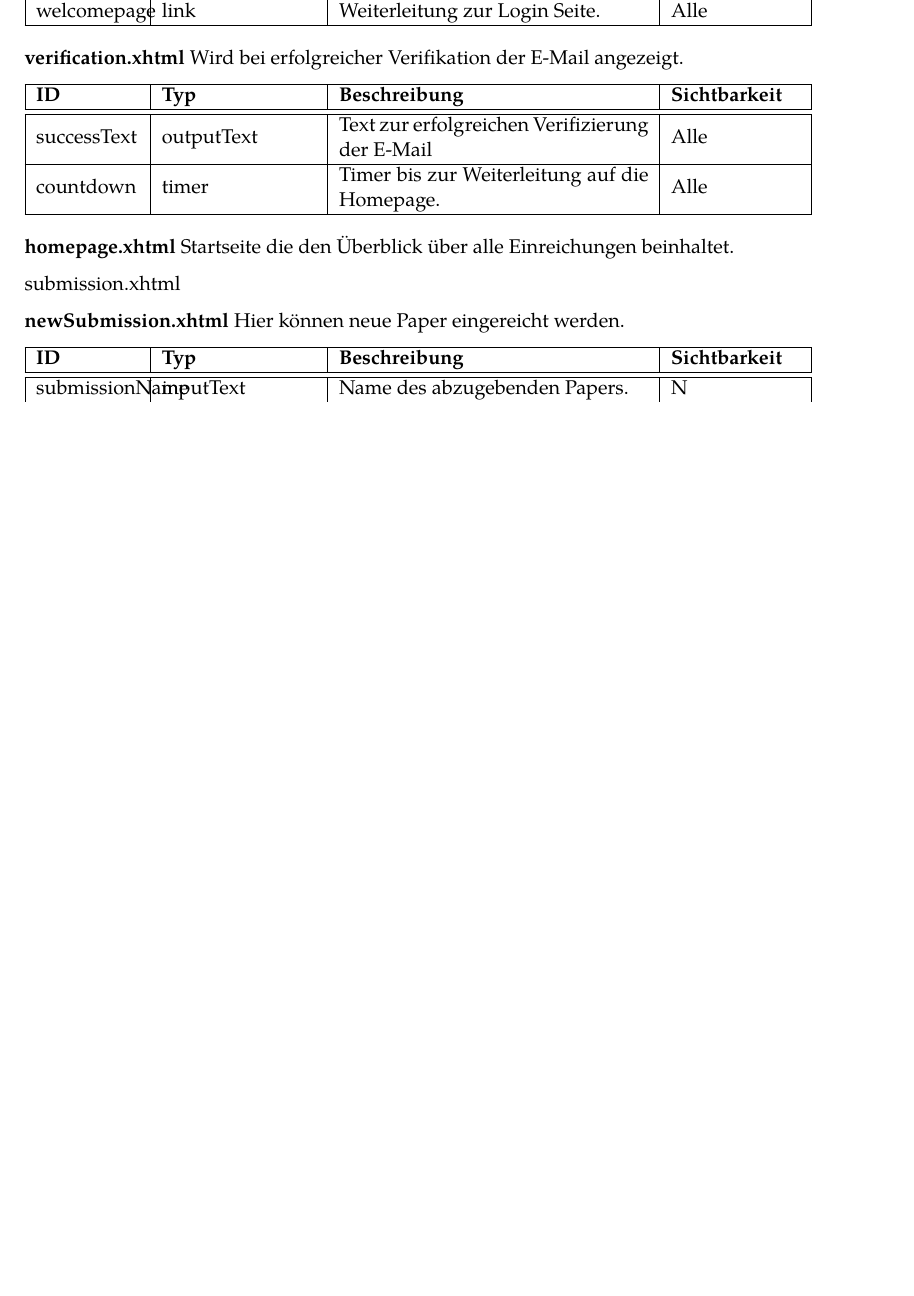
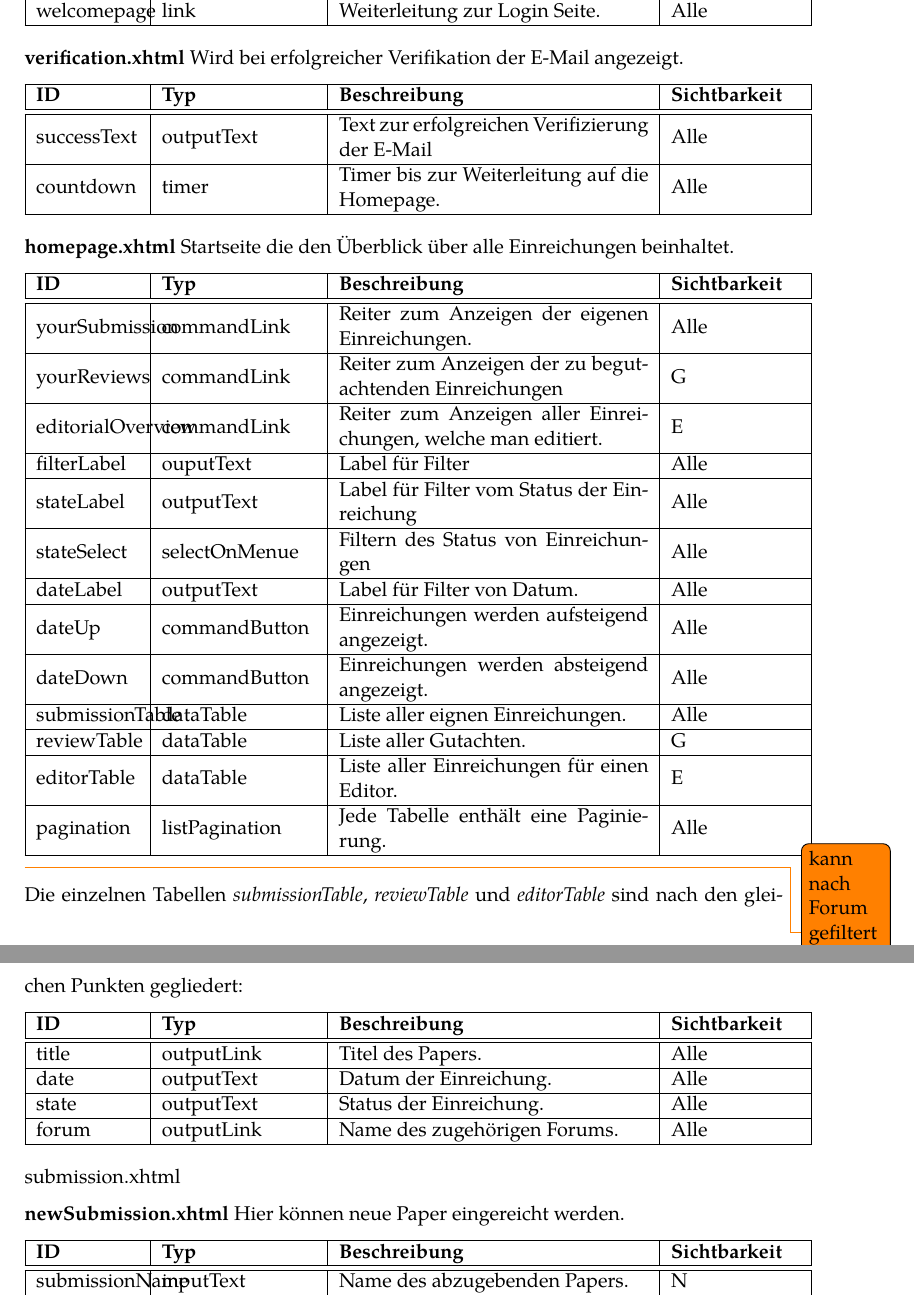
Before and after one commit to guersterst/LasEs, a LaTeX document (docs/Entwurf/Main.tex, which reads docs/Entwurf/Facelets.tex): part of page 5 of 10 before the commit and two parts of pages 5 and 6 of 11 after it, the two joined at a grey line, cut so that both start at the same text, the shorter picture padded with empty space. Compiled offline with XeLaTeX.

Commit message:
Added Homepage

```diff
--- a/docs/Entwurf/Facelets.tex
+++ b/docs/Entwurf/Facelets.tex
@@ -151,6 +151,33 @@ Für nicht registrierte Nutzer wird man über einen gegebenen Link zu \emph{regi
 }
 
 \textbf{homepage.xhtml} Startseite die den Überblick über alle Einreichungen beinhaltet.
+\nopagebreak
+
+\ftable{
+        \fentry{yourSubmission}{commandLink}{Reiter zum Anzeigen der eigenen Einreichungen.}{Alle}
+        \fentry{yourReviews}{commandLink}{Reiter zum Anzeigen der zu begutachtenden Einreichungen}{G}
+        \fentry{editorialOverview}{commandLink}{Reiter zum Anzeigen aller Einreichungen, welche man editiert.}{E}
+        \fentry{filterLabel}{ouputText}{Label für Filter}{Alle}
+        \fentry{stateLabel}{outputText}{Label für Filter vom Status der Einreichung}{Alle}
+        \fentry{stateSelect}{selectOnMenue}{Filtern des Status von Einreichungen}{Alle}
+        \fentry{dateLabel}{outputText}{Label für Filter von Datum.}{Alle}
+        \fentry{dateUp}{commandButton}{Einreichungen werden aufsteigend angezeigt.}{Alle}
+        \fentry{dateDown}{commandButton}{Einreichungen werden absteigend angezeigt.}{Alle}
+        \fentry{submissionTable}{dataTable}{Liste aller eignen Einreichungen.}{Alle}
+        \fentry{reviewTable}{dataTable}{Liste aller Gutachten.}{G}
+        \fentry{editorTable}{dataTable}{Liste aller Einreichungen für einen Editor.}{E}
+        \fentry{pagination}{listPagination}{Jede Tabelle enthält eine Paginierung.}{Alle}
+}
+\todo{kann nach Forum gefiltert werden wenn ja wie?}
+
+Die einzelnen Tabellen \emph{submissionTable}, \emph{reviewTable} und \emph{editorTable} sind nach den gleichen Punkten gegliedert:
+
+\ftable{
+        \fentry{title}{outputLink}{Titel des Papers.}{Alle}
+        \fentry{date}{outputText}{Datum der Einreichung.}{Alle}
+        \fentry{state}{outputText}{Status der Einreichung.}{Alle}
+        \fentry{forum}{outputLink}{Name des zugehörigen Forums.}{Alle}
+}
 
 submission.xhtml
 
```
Also changed, not shown: docs/Entwurf/Facelets.tex (2 more changed lines).
